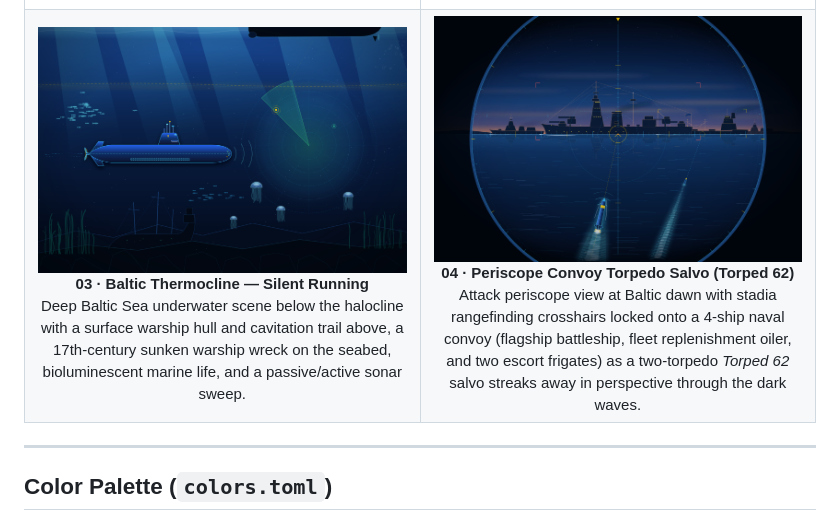
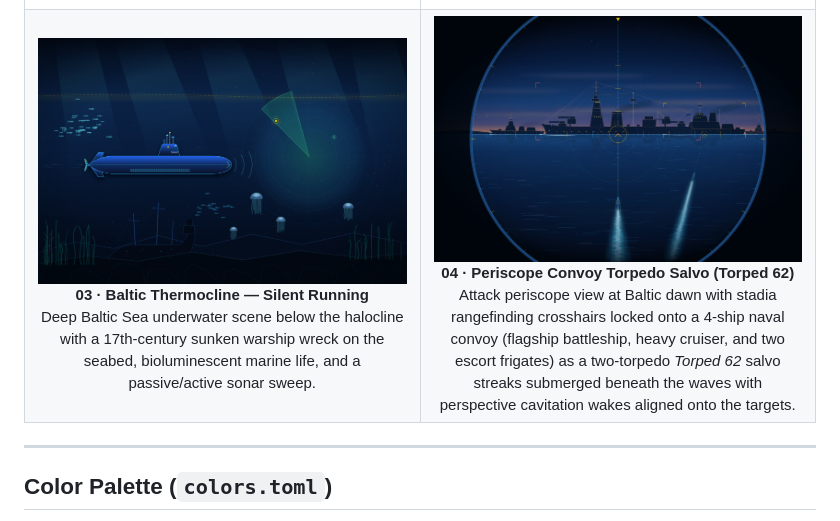
Before and after one commit to sgt-nylle/omarchy-sub-theme, a Markdown page: README.md, the part around the change. GitHub-like rendering; pictures changed too: backgrounds/03-baltic-sonar-silent-running.png, backgrounds/04-dawn-torpedo-run.png.

Commit message:
Improve backgrounds 03 (remove surface boat, darken top for Waybar) and 04 (realistic submerged 3D torpedoes & target-aligned wakes)

```diff
--- a/README.md
+++ b/README.md
@@ -63,14 +63,14 @@ All four custom wallpapers are rendered at native `2736×1824` (3:2 Retina / Wid
         <img src="backgrounds/03-baltic-sonar-silent-running.png" alt="03 — Baltic Thermocline Silent Running" width="100%">
       </a>
       <br><b>03 · Baltic Thermocline — Silent Running</b>
-      <br>Deep Baltic Sea underwater scene below the halocline with a surface warship hull and cavitation trail above, a 17th-century sunken warship wreck on the seabed, bioluminescent marine life, and a passive/active sonar sweep.
+      <br>Deep Baltic Sea underwater scene below the halocline with a 17th-century sunken warship wreck on the seabed, bioluminescent marine life, and a passive/active sonar sweep.
     </td>
     <td width="50%" align="center">
       <a href="backgrounds/04-dawn-torpedo-run.png">
         <img src="backgrounds/04-dawn-torpedo-run.png" alt="04 — Periscope Convoy Torpedo Run" width="100%">
       </a>
       <br><b>04 · Periscope Convoy Torpedo Salvo (Torped 62)</b>
-      <br>Attack periscope view at Baltic dawn with stadia rangefinding crosshairs locked onto a 4-ship naval convoy (flagship battleship, fleet replenishment oiler, and two escort frigates) as a two-torpedo <i>Torped 62</i> salvo streaks away in perspective through the dark waves.
+      <br>Attack periscope view at Baltic dawn with stadia rangefinding crosshairs locked onto a 4-ship naval convoy (flagship battleship, heavy cruiser, and two escort frigates) as a two-torpedo <i>Torped 62</i> salvo streaks submerged beneath the waves with perspective cavitation wakes aligned onto the targets.
     </td>
   </tr>
 </table>
```
